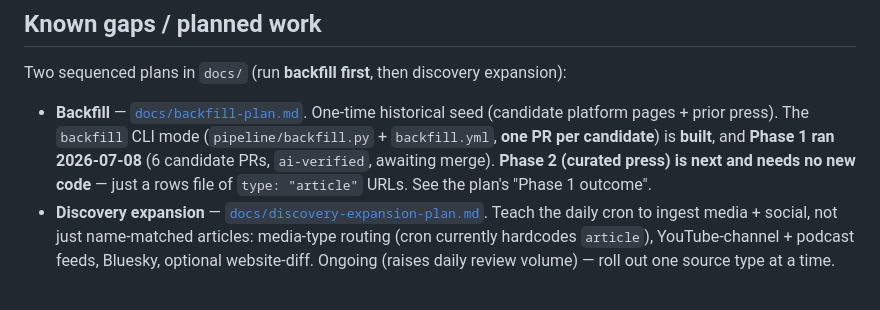
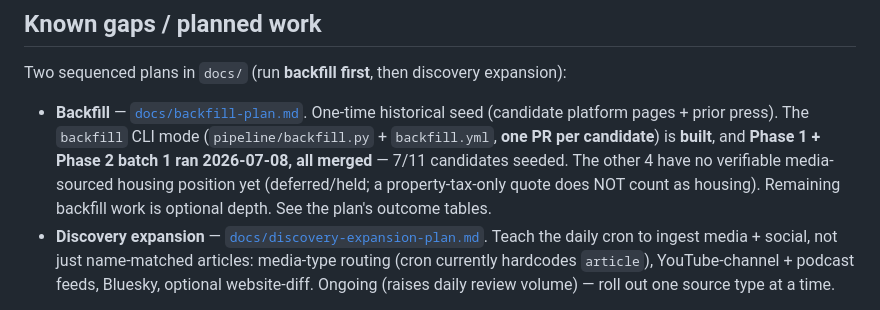
Before and after one commit to sbahamon/onrecord-chi-mayor-2027, a Markdown page: CLAUDE.md, the part around the change. Rendered like a GitHub page.

```diff
--- a/CLAUDE.md
+++ b/CLAUDE.md
@@ -151,10 +151,11 @@ Two sequenced plans in `docs/` (run **backfill first**, then discovery expansion
 
 - **Backfill** — [`docs/backfill-plan.md`](./docs/backfill-plan.md). One-time
   historical seed (candidate platform pages + prior press). The `backfill` CLI mode
-  (`pipeline/backfill.py` + `backfill.yml`, **one PR per candidate**) is **built**,
-  and **Phase 1 ran 2026-07-08** (6 candidate PRs, `ai-verified`, awaiting merge).
-  **Phase 2 (curated press) is next and needs no new code** — just a rows file of
-  `type: "article"` URLs. See the plan's "Phase 1 outcome".
+  (`pipeline/backfill.py` + `backfill.yml`, **one PR per candidate**) is **built**, and
+  **Phase 1 + Phase 2 batch 1 ran 2026-07-08, all merged** — 7/11 candidates seeded.
+  The other 4 have no verifiable media-sourced housing position yet (deferred/held; a
+  property-tax-only quote does NOT count as housing). Remaining backfill work is optional
+  depth. See the plan's outcome tables.
 - **Discovery expansion** — [`docs/discovery-expansion-plan.md`](./docs/discovery-expansion-plan.md).
   Teach the daily cron to ingest media + social, not just name-matched articles:
   media-type routing (cron currently hardcodes `article`), YouTube-channel + podcast
```
Also changed, not shown: docs/backfill-plan.md (+5 -4 lines), docs/discovery-expansion-plan.md (+17 -0 lines).
